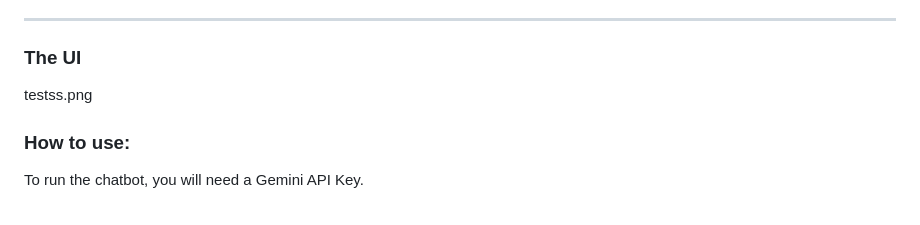
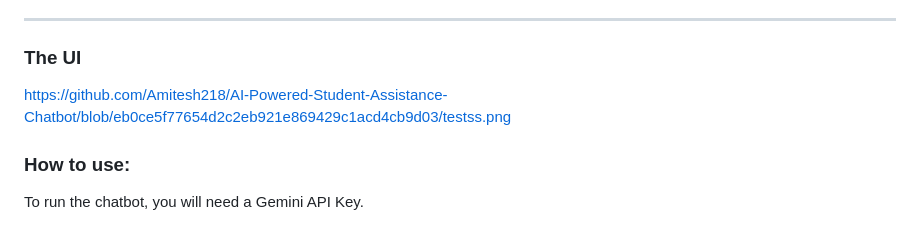
Before and after one commit to Amitesh218/AI-Powered-Student-Assistance-Chatbot, a Markdown page: README.md, the part around the change. GitHub-like rendering.

Commit message:
added a test ss

```diff
--- a/README.md
+++ b/README.md
@@ -19,7 +19,7 @@ With the continuous rise in enquiries, it is becoming increasingly difficult for
 
 ### The UI
 
-testss.png
+https://github.com/Amitesh218/AI-Powered-Student-Assistance-Chatbot/blob/eb0ce5f77654d2c2eb921e869429c1acd4cb9d03/testss.png
 
 
 ### How to use:
```
